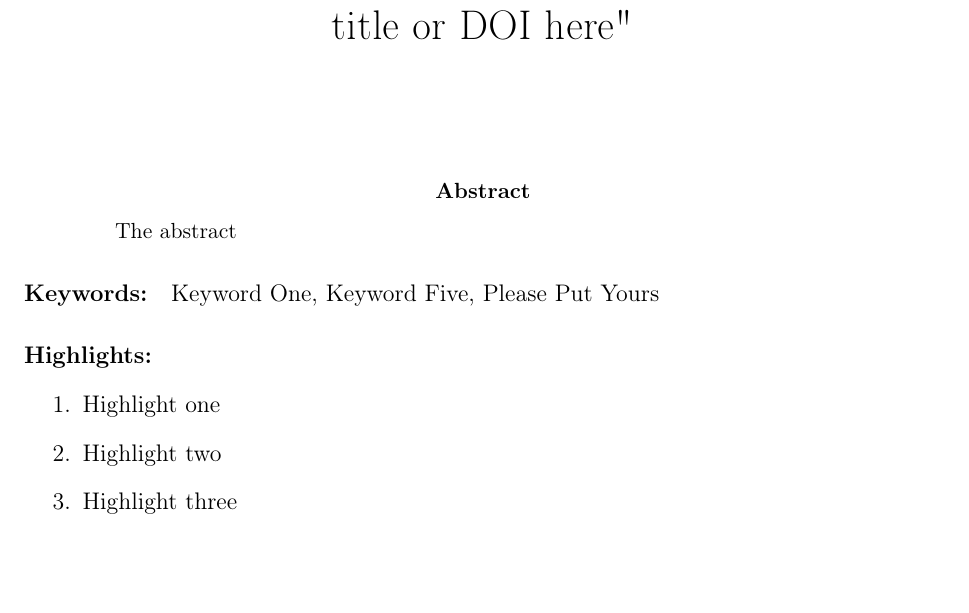
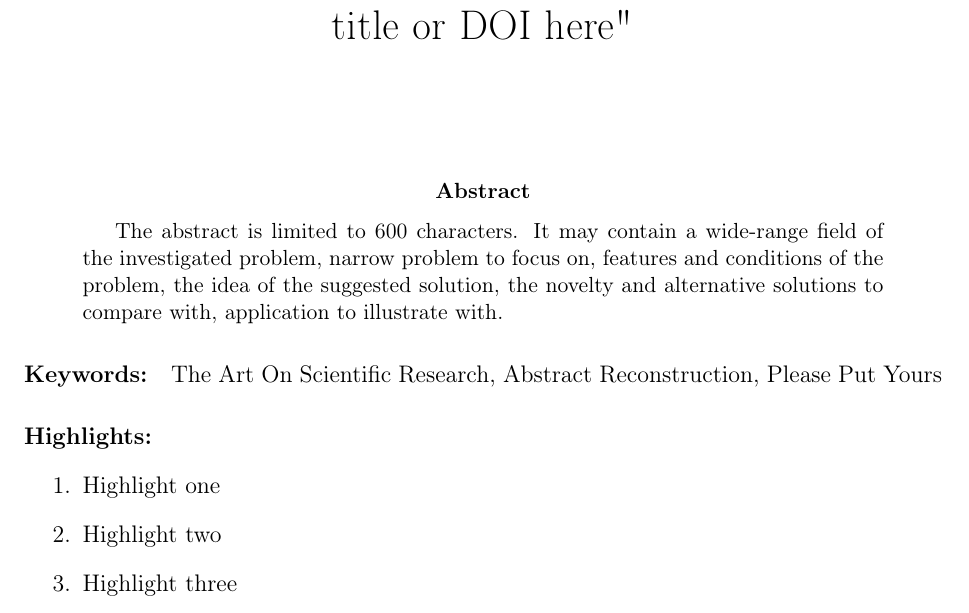
Before and after one commit to vadim-vic/the-Art-homework, a LaTeX paper (Name-Step-1.tex): part of the page, cut so that both start at the same text, the shorter picture padded with empty space. Compiled offline with pdfLaTeX.

Commit message:
Update Name-Step-1.tex

```diff
--- a/Name-Step-1.tex
+++ b/Name-Step-1.tex
@@ -11,9 +11,9 @@
 \maketitle
 
 \begin{abstract}
-The abstract
+The abstract is limited to 600 characters. It may contain a wide-range field of the investigated problem, narrow problem to focus on, features and conditions of the problem, the idea of the suggested solution, the novelty and alternative solutions to compare with, application to illustrate with.
 \end{abstract}
-\paragraph{Keywords:} Keyword One, Keyword Five, Please Put Yours
+\paragraph{Keywords:} The Art On Scientific Research, Abstract Reconstruction, Please Put Yours
 
 \paragraph{Highlights:}
 \begin{enumerate}
```
